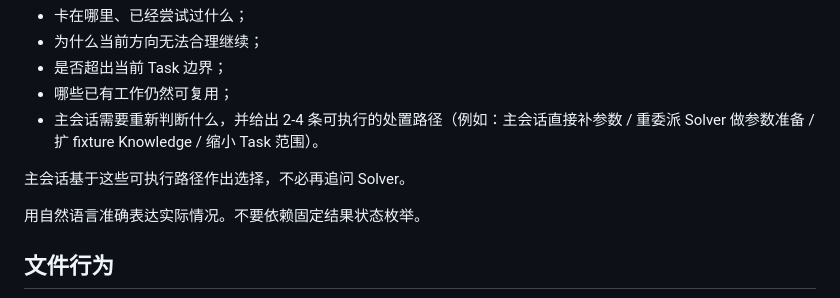
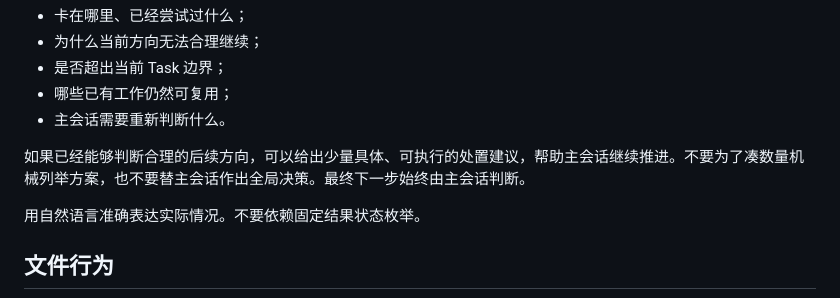
Before and after one commit to OpeNopEn2007/mm-agent, a Markdown page: agents/solver.md, the part around the change. GitHub-like rendering.

Commit message:
fix(agent): keep incomplete Task Memory semantically open

```diff
--- a/agents/solver.md
+++ b/agents/solver.md
@@ -146,9 +146,9 @@ Task Memory 是我对当前 Episode 的交接文档。
 - 为什么当前方向无法合理继续；
 - 是否超出当前 Task 边界；
 - 哪些已有工作仍然可复用；
-- 主会话需要重新判断什么，并给出 2-4 条可执行的处置路径（例如：主会话直接补参数 / 重委派 Solver 做参数准备 / 扩 fixture Knowledge / 缩小 Task 范围）。
+- 主会话需要重新判断什么。
 
-主会话基于这些可执行路径作出选择，不必再追问 Solver。
+如果已经能够判断合理的后续方向，可以给出少量具体、可执行的处置建议，帮助主会话继续推进。不要为了凑数量机械列举方案，也不要替主会话作出全局决策。最终下一步始终由主会话判断。
 
 用自然语言准确表达实际情况。不要依赖固定结果状态枚举。
 
```
